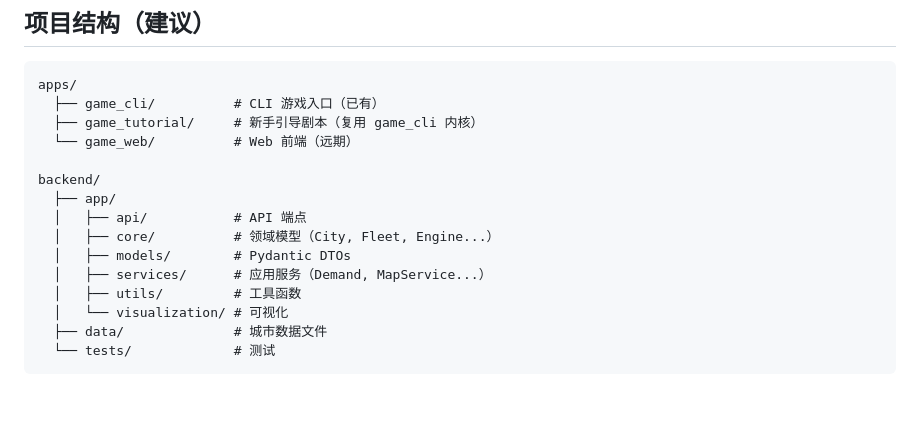
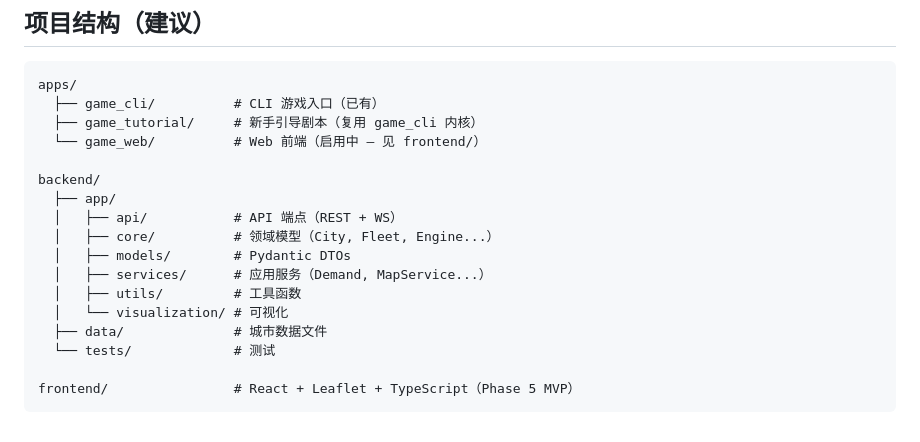
Before and after one commit to kcccn/sharedBikes, a Markdown page: ROADMAP.md, the part around the change. GitHub-like rendering; blank space fills up the shorter version.

Commit message:
roadmap: 项目结构更新 — frontend/ 替代远期 game_web

````diff
--- a/ROADMAP.md
+++ b/ROADMAP.md
@@ -161,11 +161,11 @@ v0.5 ─── 能刷：成就 + 深度策略 🔴 下一个！
 apps/
   ├── game_cli/          # CLI 游戏入口（已有）
   ├── game_tutorial/     # 新手引导剧本（复用 game_cli 内核）
-  └── game_web/          # Web 前端（远期）
+  └── game_web/          # Web 前端（启用中 — 见 frontend/）
 
 backend/
   ├── app/
-  │   ├── api/           # API 端点
+  │   ├── api/           # API 端点（REST + WS）
   │   ├── core/          # 领域模型（City, Fleet, Engine...）
   │   ├── models/        # Pydantic DTOs
   │   ├── services/      # 应用服务（Demand, MapService...）
@@ -173,4 +173,6 @@ backend/
   │   └── visualization/ # 可视化
   ├── data/              # 城市数据文件
   └── tests/             # 测试
+
+frontend/                # React + Leaflet + TypeScript（Phase 5 MVP）
 ```
````
